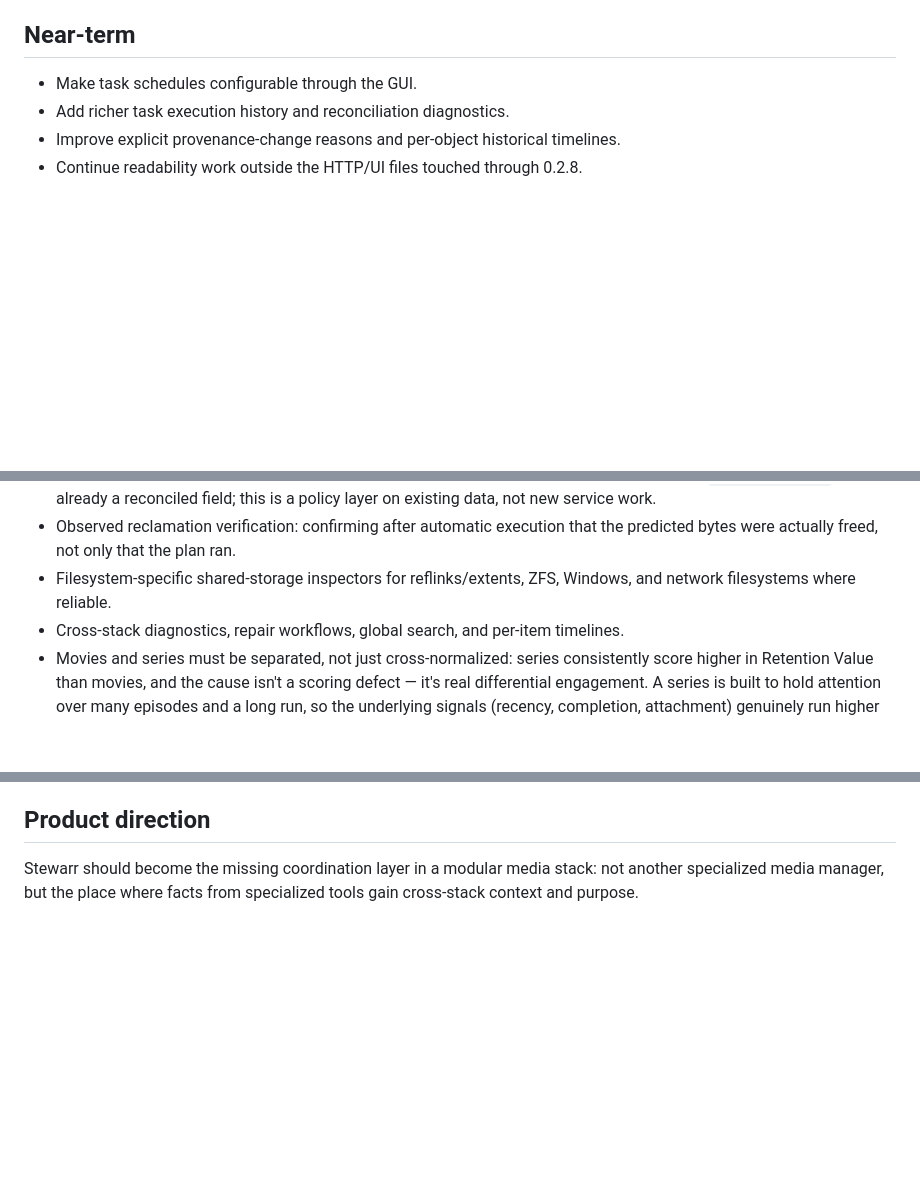
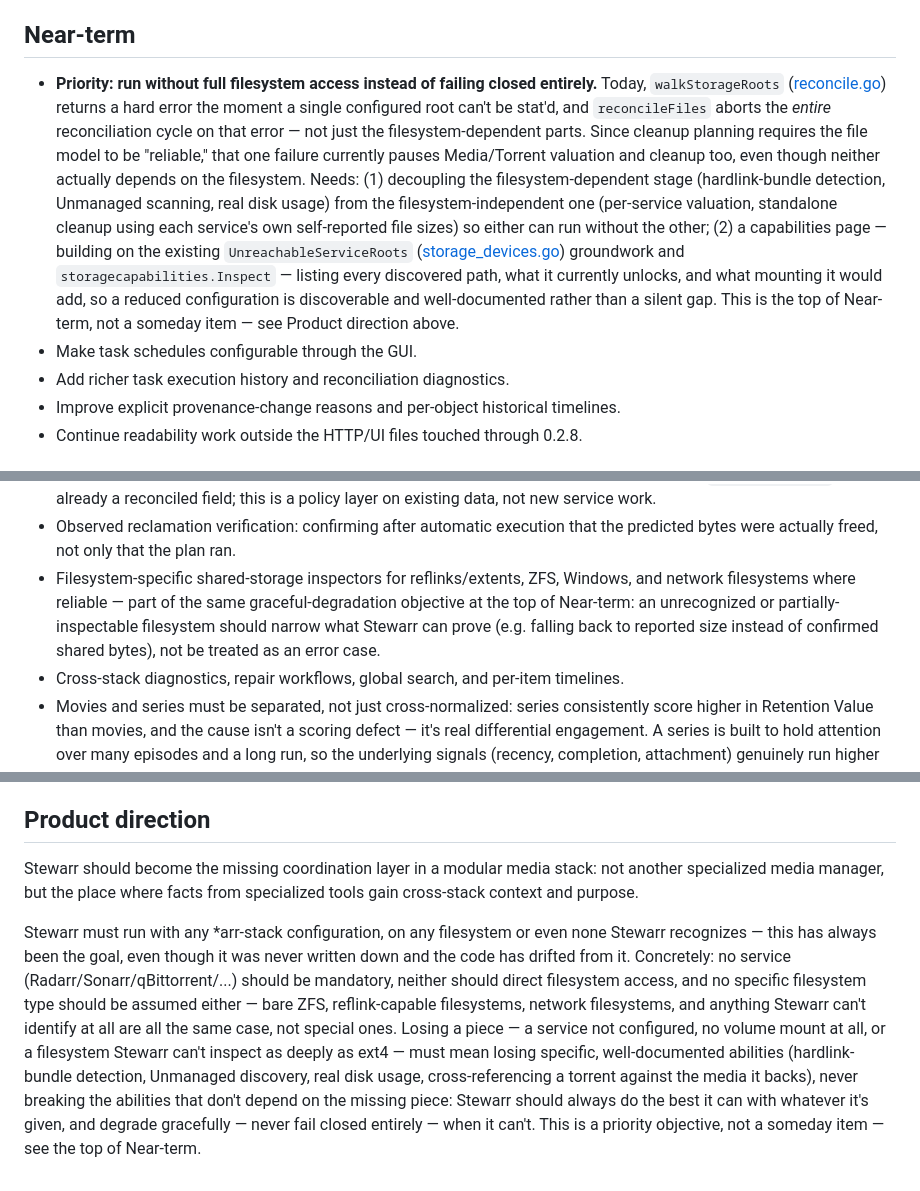
Before and after one commit to C0PT3R/Stewarr, a Markdown page: ROADMAP.md, 3 parts joined by grey strips. Rendered like a GitHub page; blank space fills up the shorter version.

Commit message:
Record graceful-degradation as a priority product objective
Running with any *arr-stack configuration, any filesystem type (or none
recognized at all), and no mandatory direct filesystem access has always
been the intent but was never written down, and the code has drifted
from it: walkStorageRoots hard-fails the entire reconciliation cycle
(Media/Torrent valuation included) the moment a single root is
unreachable, rather than degrading to whatever it can still prove.
Records this as a priority Product-direction objective and the concrete
gap/plan at the top of Near-term, and cross-links the existing
ZFS/reflinks inspector item as part of the same goal.

```diff
--- a/ROADMAP.md
+++ b/ROADMAP.md
@@ -1015,6 +1015,25 @@ history for this torrent" query pattern the derived signals need.
 
 ## Near-term
 
+- **Priority: run without full filesystem access instead of failing closed
+  entirely.** Today, `walkStorageRoots` ([reconcile.go](internal/inventory/reconcile.go))
+  returns a hard error the moment a single configured root can't be stat'd,
+  and `reconcileFiles` aborts the *entire* reconciliation cycle on that
+  error — not just the filesystem-dependent parts. Since cleanup planning
+  requires the file model to be "reliable," that one failure currently
+  pauses Media/Torrent valuation and cleanup too, even though neither
+  actually depends on the filesystem. Needs: (1) decoupling the
+  filesystem-dependent stage (hardlink-bundle detection, Unmanaged
+  scanning, real disk usage) from the filesystem-independent one
+  (per-service valuation, standalone cleanup using each service's own
+  self-reported file sizes) so either can run without the other; (2) a
+  capabilities page — building on the existing `UnreachableServiceRoots`
+  ([storage_devices.go](internal/inventory/storage_devices.go)) groundwork
+  and `storagecapabilities.Inspect` — listing every discovered path, what
+  it currently unlocks, and what mounting it would add, so a reduced
+  configuration is discoverable and well-documented rather than a silent
+  gap. This is the top of Near-term, not a someday item — see Product
+  direction above.
 - Make task schedules configurable through the GUI.
 - Add richer task execution history and reconciliation diagnostics.
 - Improve explicit provenance-change reasons and per-object historical
@@ -1043,7 +1062,11 @@ history for this torrent" query pattern the derived signals need.
 - Observed reclamation verification: confirming after automatic execution
   that the predicted bytes were actually freed, not only that the plan ran.
 - Filesystem-specific shared-storage inspectors for reflinks/extents, ZFS,
-  Windows, and network filesystems where reliable.
+  Windows, and network filesystems where reliable — part of the same
+  graceful-degradation objective at the top of Near-term: an unrecognized
+  or partially-inspectable filesystem should narrow what Stewarr can prove
+  (e.g. falling back to reported size instead of confirmed shared bytes),
+  not be treated as an error case.
 - Cross-stack diagnostics, repair workflows, global search, and per-item
   timelines.
 - Movies and series must be separated, not just cross-normalized: series
@@ -1094,3 +1117,19 @@ history for this torrent" query pattern the derived signals need.
 Stewarr should become the missing coordination layer in a modular media stack:
 not another specialized media manager, but the place where facts from
 specialized tools gain cross-stack context and purpose.
+
+Stewarr must run with any *arr-stack configuration, on any filesystem or even
+none Stewarr recognizes — this has always been the goal, even though it was
+never written down and the code has drifted from it. Concretely: no service
+(Radarr/Sonarr/qBittorrent/...) should be mandatory, neither should direct
+filesystem access, and no specific filesystem type should be assumed either —
+bare ZFS, reflink-capable filesystems, network filesystems, and anything
+Stewarr can't identify at all are all the same case, not special ones. Losing
+a piece — a service not configured, no volume mount at all, or a filesystem
+Stewarr can't inspect as deeply as ext4 — must mean losing specific,
+well-documented abilities (hardlink-bundle detection, Unmanaged discovery,
+real disk usage, cross-referencing a torrent against the media it backs),
+never breaking the abilities that don't depend on the missing piece: Stewarr
+should always do the best it can with whatever it's given, and degrade
+gracefully — never fail closed entirely — when it can't. This is a priority
+objective, not a someday item — see the top of Near-term.
```
